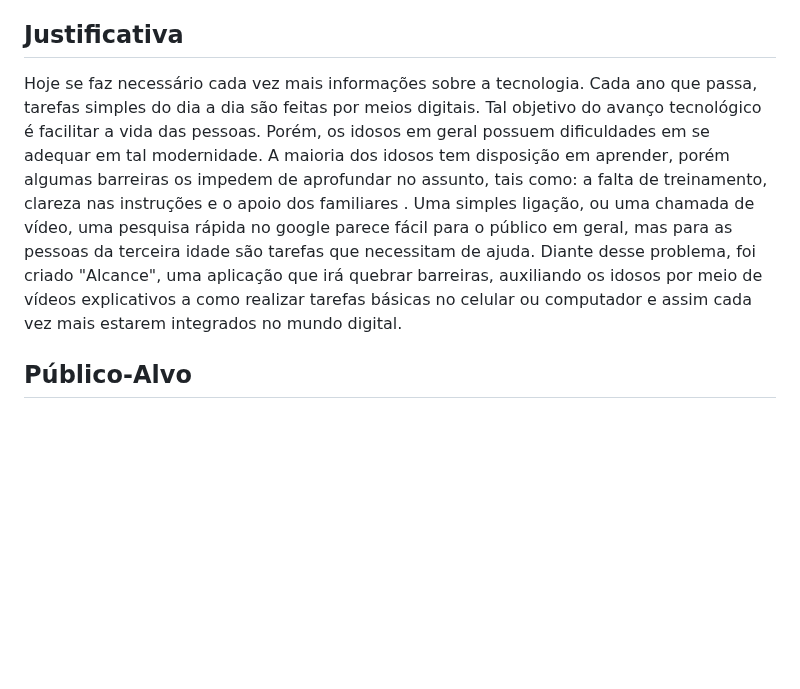
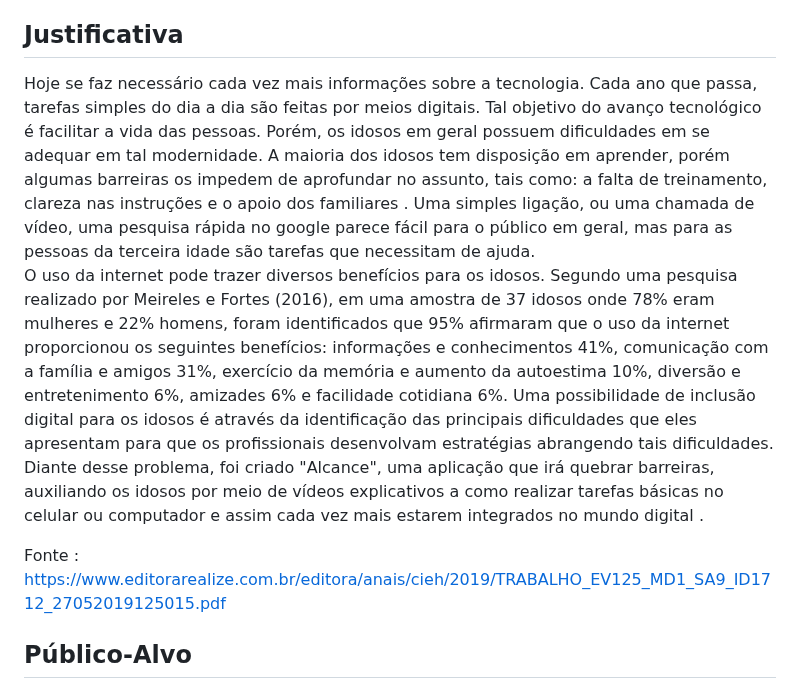
Before and after one commit to ICEI-PUC-Minas-PBR-SI/pbr-si-2023-1-p1-proj-web-g1-grupo1, a Markdown page: docs/context.md, the part around the change. Rendered like a GitHub page; blank space fills up the shorter version.

```diff
--- a/docs/context.md
+++ b/docs/context.md
@@ -17,7 +17,10 @@ Exemplo:
 - dentre outros.
 
 ## Justificativa
-Hoje se faz necessário cada vez mais informações sobre a tecnologia. Cada ano que passa, tarefas simples do dia a dia são feitas por meios digitais. Tal objetivo do avanço tecnológico é facilitar a vida das pessoas. Porém, os idosos em geral possuem dificuldades em se adequar em tal modernidade. A maioria dos idosos tem disposição em aprender, porém algumas barreiras os impedem de aprofundar no assunto, tais como: a falta de treinamento, clareza nas instruções e o apoio dos familiares . Uma simples ligação, ou uma chamada de vídeo, uma pesquisa rápida no google parece fácil para o público em geral, mas para as pessoas da terceira idade são tarefas que necessitam de ajuda.  Diante desse problema, foi criado "Alcance", uma aplicação que irá quebrar barreiras, auxiliando os idosos por meio de vídeos explicativos a como realizar tarefas básicas no celular ou computador e assim cada vez mais estarem integrados no mundo digital.
+Hoje se faz necessário cada vez mais informações sobre a tecnologia. Cada ano que passa, tarefas simples do dia a dia são feitas por meios digitais. Tal objetivo do avanço tecnológico é facilitar a vida das pessoas. Porém, os idosos em geral possuem dificuldades em se adequar em tal modernidade. A maioria dos idosos tem disposição em aprender, porém algumas barreiras os impedem de aprofundar no assunto, tais como: a falta de treinamento, clareza nas instruções e o apoio dos familiares . Uma simples ligação, ou uma chamada de vídeo, uma pesquisa rápida no google parece fácil para o público em geral, mas para as pessoas da terceira idade são tarefas que necessitam de ajuda.
+O uso da internet pode trazer diversos benefícios para os idosos. Segundo uma pesquisa realizado por Meireles e Fortes (2016), em uma amostra de 37 idosos onde 78% eram mulheres e 22% homens, foram identificados que 95% afirmaram que o uso da internet proporcionou os seguintes benefícios: informações e conhecimentos 41%, comunicação com a família e amigos 31%, exercício da memória e aumento da autoestima 10%, diversão e entretenimento 6%, amizades 6% e facilidade cotidiana 6%.  Uma possibilidade de inclusão digital para os idosos é através da identificação das principais dificuldades que eles apresentam para que os profissionais desenvolvam estratégias abrangendo tais dificuldades. Diante desse problema, foi criado "Alcance", uma aplicação que irá quebrar barreiras, auxiliando os idosos por meio de vídeos explicativos a como realizar tarefas básicas no celular ou computador e assim cada vez mais estarem integrados no mundo digital .
+
+Fonte : https://www.editorarealize.com.br/editora/anais/cieh/2019/TRABALHO_EV125_MD1_SA9_ID1712_27052019125015.pdf
 
 ## Público-Alvo
 
```
